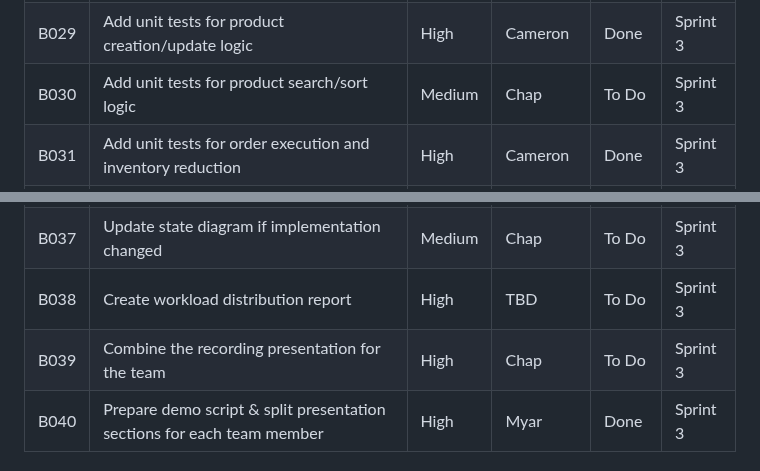
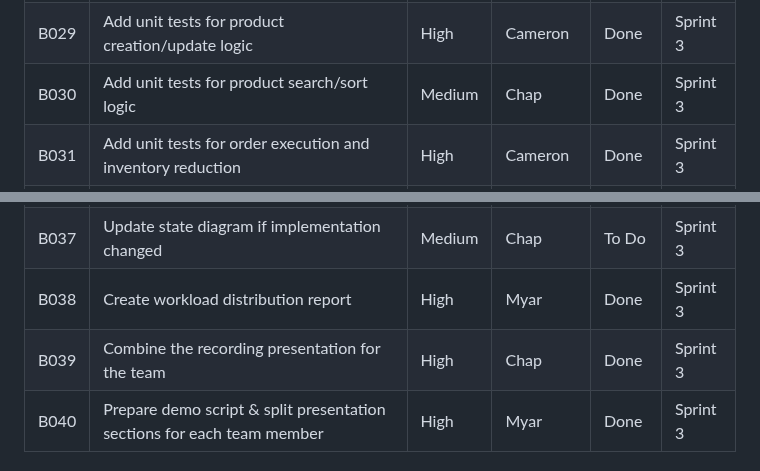
Before and after one commit to nhtduyen164/cs3773-online-grocery-internal-portal, a Markdown page: docs/product-backlog.md, 2 parts joined by grey strips. GitHub-like rendering.

Commit message:
Update tasks progress

```diff
--- a/docs/product-backlog.md
+++ b/docs/product-backlog.md
@@ -44,7 +44,7 @@ Since the final project deadline is July 30, the team will use a compressed thre
 | B027 | Change order status when an order is executed                                   | High     | Esteban         | Done  | Sprint 2 |
 | B028 | Prevent order execution when inventory is insufficient                          | Medium   | Esteban         | Done  | Sprint 2 |
 | B029 | Add unit tests for product creation/update logic                                | High     | Cameron         | Done  | Sprint 3 |
-| B030 | Add unit tests for product search/sort logic                                    | Medium   | Chap         | To Do  | Sprint 3 |
+| B030 | Add unit tests for product search/sort logic                                    | Medium   | Chap            | Done  | Sprint 3 |
 | B031 | Add unit tests for order execution and inventory reduction                      | High     | Cameron         | Done  | Sprint 3 |
 | B032 | Add unit tests for login or authentication logic                                | Medium   | Cameron         | Done  | Sprint 3 |
 | B033 | Clean up UI styling and navigation                                              | Medium   | Cameron         | Done  | Sprint 3 |
@@ -52,8 +52,8 @@ Since the final project deadline is July 30, the team will use a compressed thre
 | B035 | Update user stories if implementation changed                                   | Medium   | Chap         | To Do  | Sprint 3 |
 | B036 | Update class diagram if implementation changed                                  | Medium   | Chap         | To Do  | Sprint 3 |
 | B037 | Update state diagram if implementation changed                                  | Medium   | Chap         | To Do  | Sprint 3 |
-| B038 | Create workload distribution report                                             | High     | TBD         | To Do  | Sprint 3 |
-| B039 | Combine the recording presentation for the team                                 | High     | Chap         | To Do  | Sprint 3 |
+| B038 | Create workload distribution report                                             | High     | Myar         | Done  | Sprint 3 |
+| B039 | Combine the recording presentation for the team                                 | High     | Chap         | Done  | Sprint 3 |
 | B040 | Prepare demo script & split presentation sections for each team member          | High     | Myar         | Done  | Sprint 3 |
 
 ## Status Definitions
```
